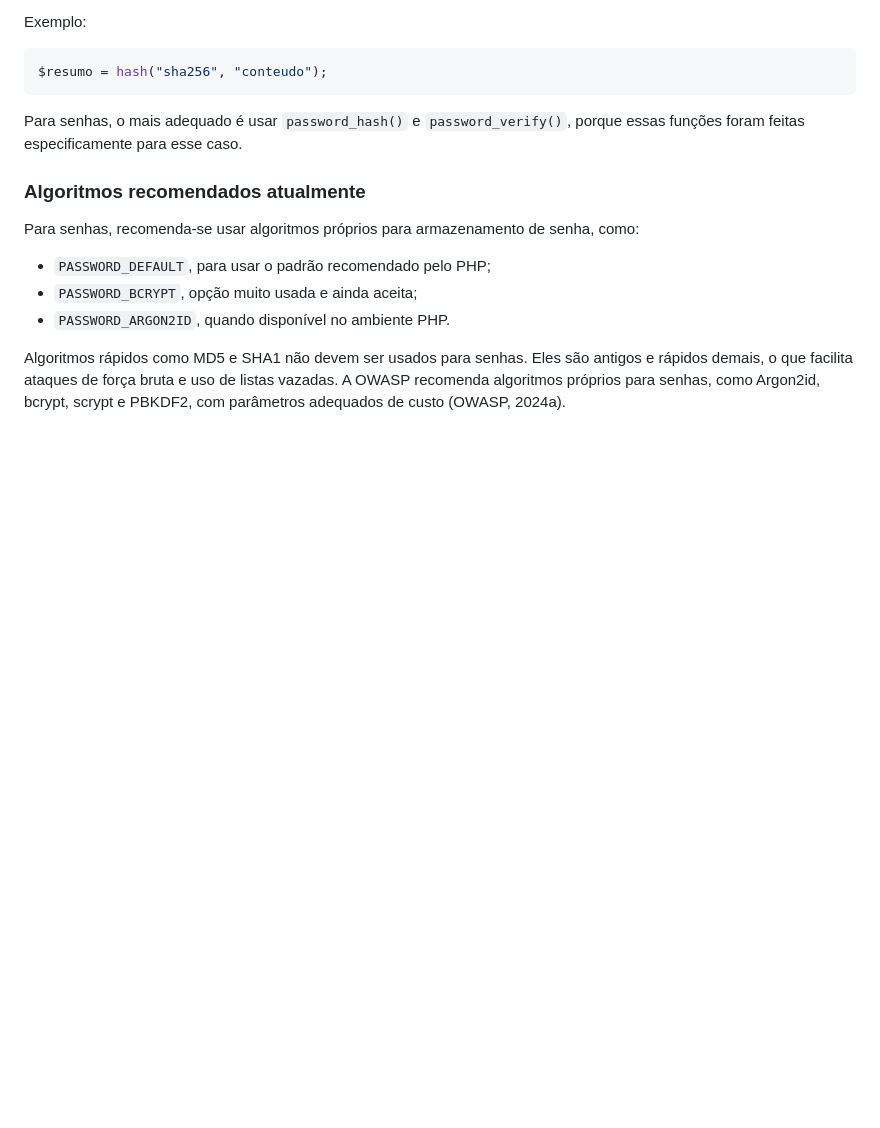
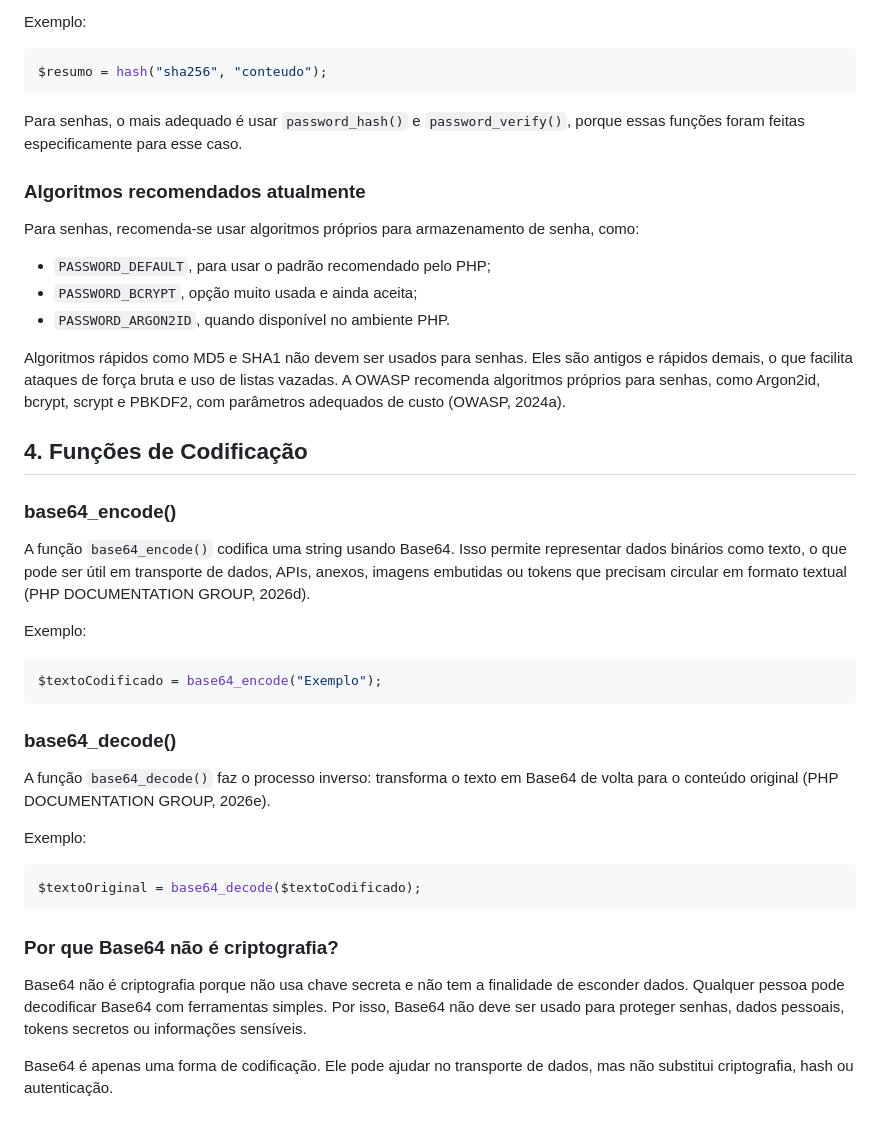
Before and after one commit to etecvav26-d206/portifolio-sweb, a Markdown page: 2BM/atividade-grupo/pesquisa-seguranca-php.md, the part around the change. Rendered like a GitHub page; blank space fills up the shorter version.

Commit message:
adiciona documentação de codificação base64

````diff
--- a/2BM/atividade-grupo/pesquisa-seguranca-php.md
+++ b/2BM/atividade-grupo/pesquisa-seguranca-php.md
@@ -119,3 +119,31 @@ Para senhas, recomenda-se usar algoritmos próprios para armazenamento de senha,
 - `PASSWORD_ARGON2ID`, quando disponível no ambiente PHP.
 
 Algoritmos rápidos como MD5 e SHA1 não devem ser usados para senhas. Eles são antigos e rápidos demais, o que facilita ataques de força bruta e uso de listas vazadas. A OWASP recomenda algoritmos próprios para senhas, como Argon2id, bcrypt, scrypt e PBKDF2, com parâmetros adequados de custo (OWASP, 2024a).
+
+## 4. Funções de Codificação
+
+### base64_encode()
+
+A função `base64_encode()` codifica uma string usando Base64. Isso permite representar dados binários como texto, o que pode ser útil em transporte de dados, APIs, anexos, imagens embutidas ou tokens que precisam circular em formato textual (PHP DOCUMENTATION GROUP, 2026d).
+
+Exemplo:
+
+```php
+$textoCodificado = base64_encode("Exemplo");
+```
+
+### base64_decode()
+
+A função `base64_decode()` faz o processo inverso: transforma o texto em Base64 de volta para o conteúdo original (PHP DOCUMENTATION GROUP, 2026e).
+
+Exemplo:
+
+```php
+$textoOriginal = base64_decode($textoCodificado);
+```
+
+### Por que Base64 não é criptografia?
+
+Base64 não é criptografia porque não usa chave secreta e não tem a finalidade de esconder dados. Qualquer pessoa pode decodificar Base64 com ferramentas simples. Por isso, Base64 não deve ser usado para proteger senhas, dados pessoais, tokens secretos ou informações sensíveis.
+
+Base64 é apenas uma forma de codificação. Ele pode ajudar no transporte de dados, mas não substitui criptografia, hash ou autenticação.
````
